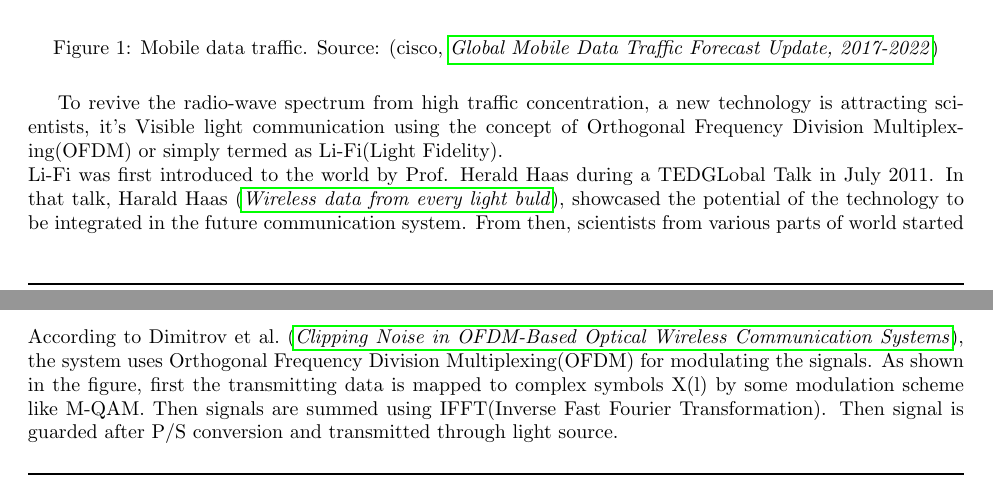
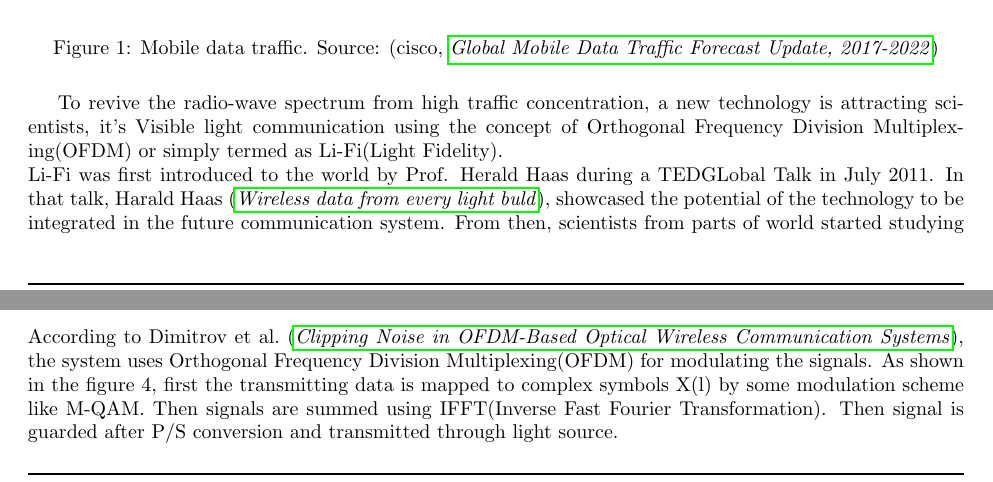
Before and after one commit to samyakahuja/trends_in_networking, a LaTeX document (trend_3/report.tex): two parts of pages 1 and 2 of 4, joined at a grey line, cut so that both start at the same text. Compiled offline with pdfLaTeX.

Commit message:
minor fixes

```diff
--- a/trend_3/report.tex
+++ b/trend_3/report.tex
@@ -69,7 +69,7 @@ concept of Orthogonal Frequency Division Multiplexing(OFDM) or simply termed as
 Li-Fi(Light Fidelity).\newline Li-Fi was first introduced to the world by Prof.
 Herald Haas during a TEDGLobal Talk in July 2011. In that talk,
 \textcite{hass11}, showcased the potential of the technology to be integrated
-in the future communication system. From then, scientists from various parts of
+in the future communication system. From then, scientists from parts of
 world started studying for various ways to improve the transmission method.\\
 
 \begin{figure}[!h]
@@ -103,7 +103,7 @@ the property that their intensity can be changed at a very high speed.
 \subsubsection{Modulation-Demodulation}
 
 According to \textcite{dimitrov12}, the system uses Orthogonal Frequency Division
-Multiplexing(OFDM) for modulating the signals. As shown in the figure, first
+Multiplexing(OFDM) for modulating the signals. As shown in the figure 4, first
 the transmitting data is mapped to complex symbols X(l) by some modulation
 scheme like M-QAM.  Then signals are summed using IFFT(Inverse Fast Fourier
 Transformation).  Then signal is guarded after P/S conversion and transmitted
```
Also changed, not shown: trend_1/report.tex (+2 -2 lines).
